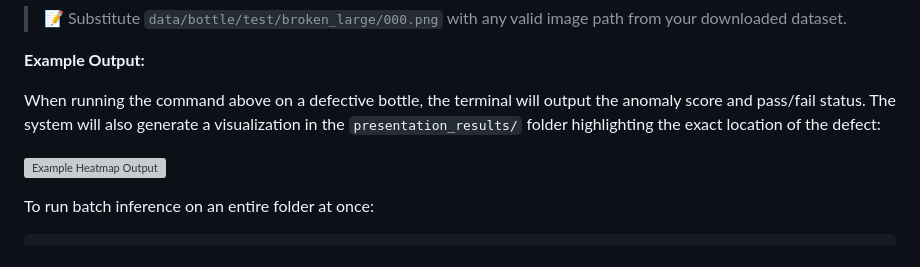
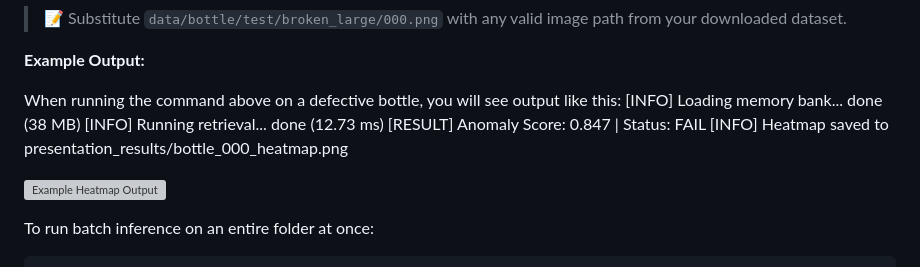
Before and after one commit to javito350/Object_Detector_For_Control_Quality_for_Factories, a Markdown page: README.md, the part around the change. GitHub-like rendering; grey boxes are pictures that could not be loaded.

Commit message:
Update README Example Output with terminal mock

```diff
--- a/README.md
+++ b/README.md
@@ -142,7 +142,11 @@ python src/run_demo.py data/bottle/test/broken_large/000.png --verbose
 
 **Example Output:**
 
-When running the command above on a defective bottle, the terminal will output the anomaly score and pass/fail status. The system will also generate a visualization in the `presentation_results/` folder highlighting the exact location of the defect:
+When running the command above on a defective bottle, you will see output like this:
+[INFO]  Loading memory bank... done (38 MB)
+[INFO]  Running retrieval... done (12.73 ms)
+[RESULT] Anomaly Score: 0.847  |  Status: FAIL
+[INFO]  Heatmap saved to presentation_results/bottle_000_heatmap.png
 
 ![Example Heatmap Output](images/bottle_m16_heatmap_rank1.png)
 
```
